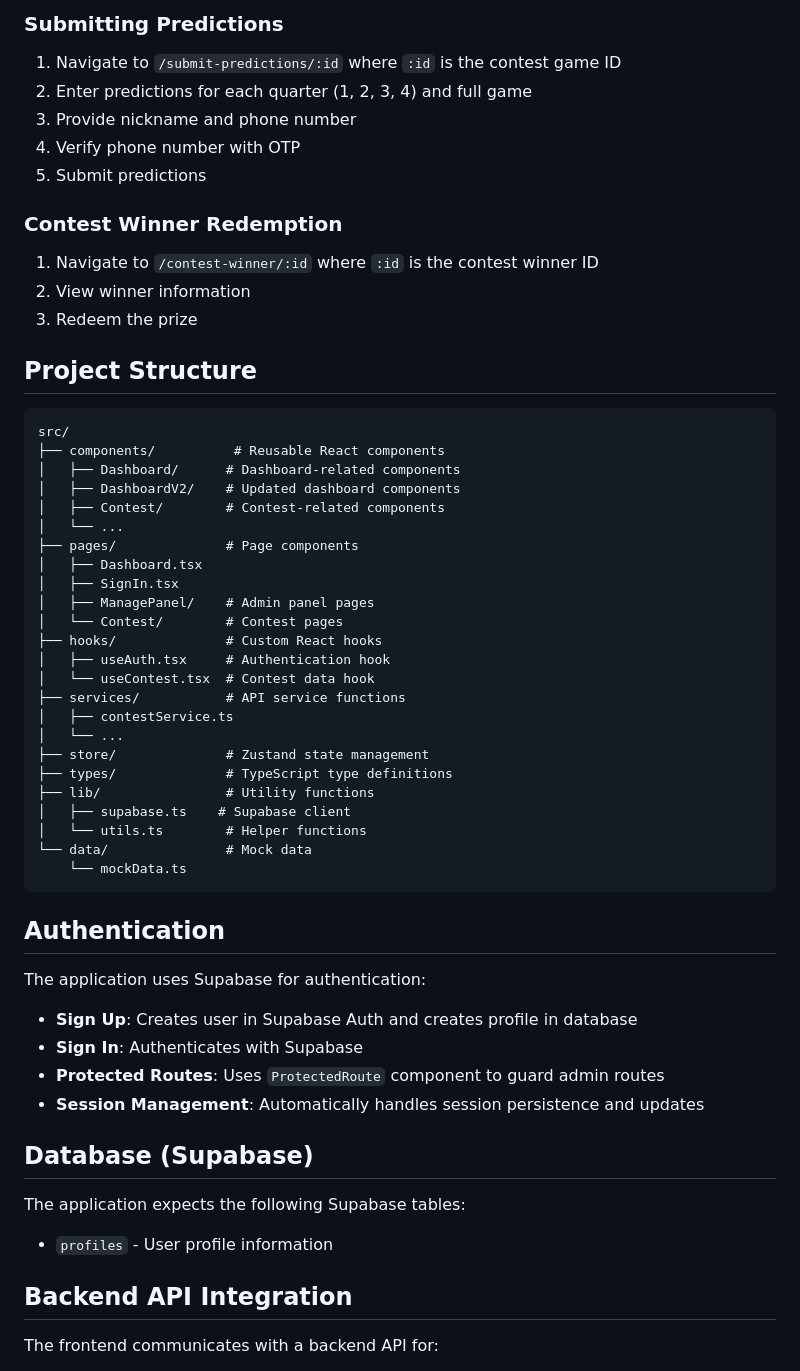
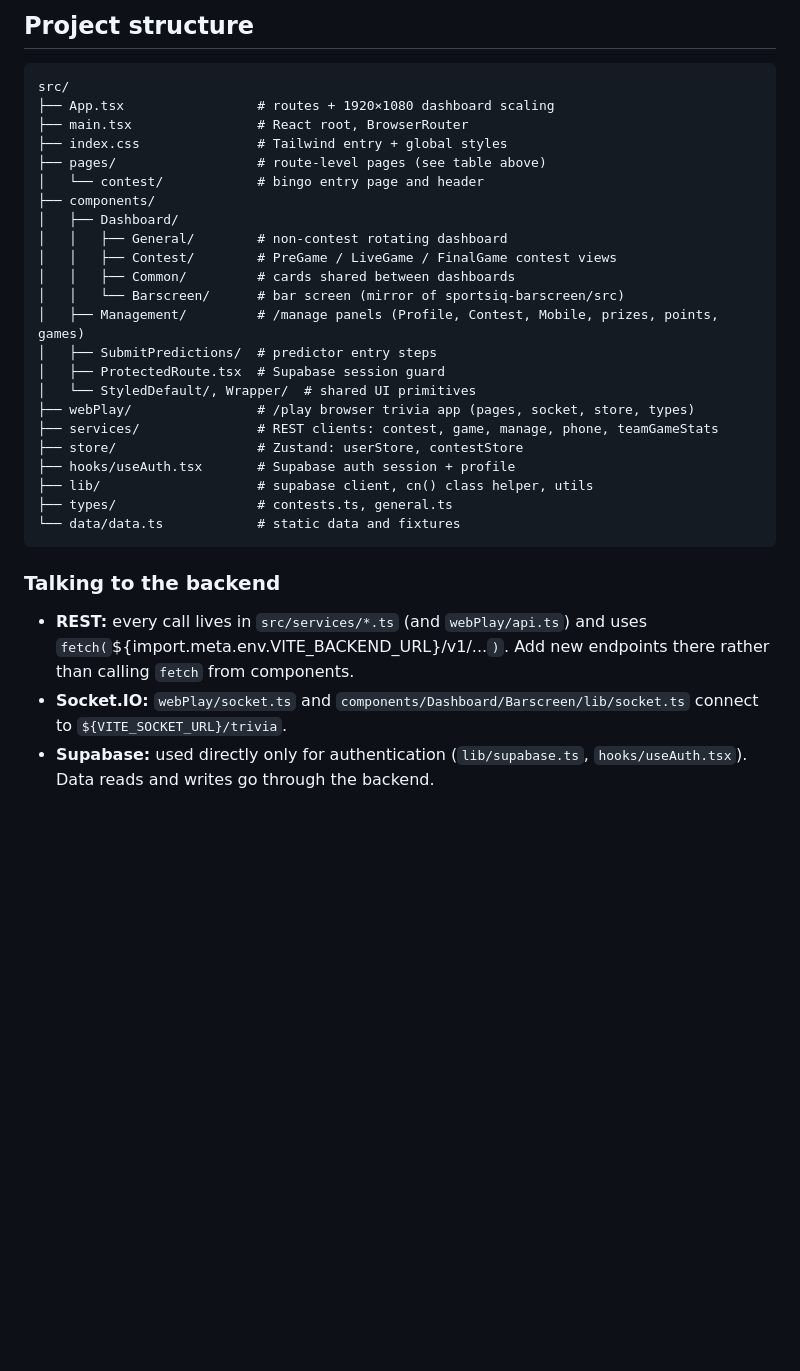
Before and after one commit to contreebutor/sportsiq, a Markdown page: sportsiq-frontend/README.md, the part around one of its changes. GitHub-like rendering; blank space fills up the shorter version.

Commit message:
docs(frontend): rewrite README for current routes and features

````diff
--- a/sportsiq-frontend/README.md
+++ b/sportsiq-frontend/README.md
@@ -160,62 +132,38 @@ Contests are displayed on the dashboard (`/dashboard/:id`) and can be filtered b
-### Submitting Predictions
-
-1. Navigate to `/submit-predictions/:id` where `:id` is the contest game ID
-2. Enter predictions for each quarter (1, 2, 3, 4) and full game
-3. Provide nickname and phone number
-4. Verify phone number with OTP
-5. Submit predictions
-
-### Contest Winner Redemption
-
-1. Navigate to `/contest-winner/:id` where `:id` is the contest winner ID
-2. View winner information
-3. Redeem the prize
-
-## Project Structure
+## Project structure
 
 ```
 src/
-├── components/          # Reusable React components
-│   ├── Dashboard/      # Dashboard-related components
-│   ├── DashboardV2/    # Updated dashboard components
-│   ├── Contest/        # Contest-related components
-│   └── ...
-├── pages/              # Page components
-│   ├── Dashboard.tsx
-│   ├── SignIn.tsx
-│   ├── ManagePanel/    # Admin panel pages
-│   └── Contest/        # Contest pages
-├── hooks/              # Custom React hooks
-│   ├── useAuth.tsx     # Authentication hook
-│   └── useContest.tsx  # Contest data hook
-├── services/           # API service functions
-│   ├── contestService.ts
-│   └── ...
-├── store/              # Zustand state management
-├── types/              # TypeScript type definitions
-├── lib/                # Utility functions
-│   ├── supabase.ts    # Supabase client
-│   └── utils.ts        # Helper functions
-└── data/               # Mock data
-    └── mockData.ts
+├── App.tsx                 # routes + 1920×1080 dashboard scaling
+├── main.tsx                # React root, BrowserRouter
+├── index.css               # Tailwind entry + global styles
+├── pages/                  # route-level pages (see table above)
+│   └── contest/            # bingo entry page and header
+├── components/
+│   ├── Dashboard/
+│   │   ├── General/        # non-contest rotating dashboard
+│   │   ├── Contest/        # PreGame / LiveGame / FinalGame contest views
+│   │   ├── Common/         # cards shared between dashboards
+│   │   └── Barscreen/      # bar screen (mirror of sportsiq-barscreen/src)
+│   ├── Management/         # /manage panels (Profile, Contest, Mobile, prizes, points, games)
+│   ├── SubmitPredictions/  # predictor entry steps
+│   ├── ProtectedRoute.tsx  # Supabase session guard
+│   └── StyledDefault/, Wrapper/  # shared UI primitives
+├── webPlay/                # /play browser trivia app (pages, socket, store, types)
+├── services/               # REST clients: contest, game, manage, phone, teamGameStats
+├── store/                  # Zustand: userStore, contestStore
+├── hooks/useAuth.tsx       # Supabase auth session + profile
+├── lib/                    # supabase client, cn() class helper, utils
+├── types/                  # contests.ts, general.ts
+└── data/data.ts            # static data and fixtures
 ```
 
-## Authentication
+### Talking to the backend
 
-The application uses Supabase for authentication:
+- **REST:** every call lives in `src/services/*.ts` (and `webPlay/api.ts`) and uses
+  `fetch(`${import.meta.env.VITE_BACKEND_URL}/v1/...`)`. Add new endpoints there rather than
+  calling `fetch` from components.
+- **Socket.IO:** `webPlay/socket.ts` and `components/Dashboard/Barscreen/lib/socket.ts` connect
+  to `${VITE_SOCKET_URL}/trivia`.
+- **Supabase:** used directly only for authentication (`lib/supabase.ts`, `hooks/useAuth.tsx`).
+  Data reads and writes go through the backend.
 
-- **Sign Up**: Creates user in Supabase Auth and creates profile in database
-- **Sign In**: Authenticates with Supabase
-- **Protected Routes**: Uses `ProtectedRoute` component to guard admin routes
-- **Session Management**: Automatically handles session persistence and updates
-
-## Database (Supabase)
-
-The application expects the following Supabase tables:
-
-- `profiles` - User profile information
-
-## Backend API Integration
-
-The frontend communicates with a backend API for:
-
````
Also changed, not shown: other parts of sportsiq-frontend/README.md (+106 -169 lines).
